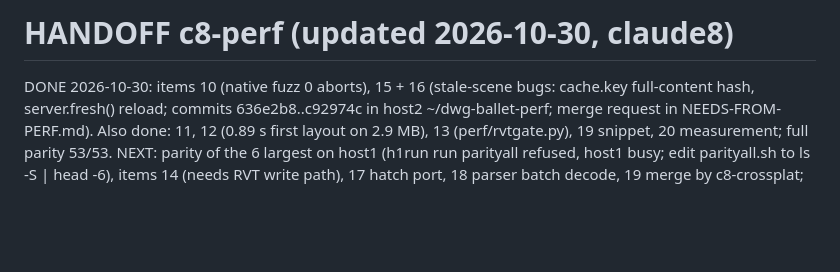
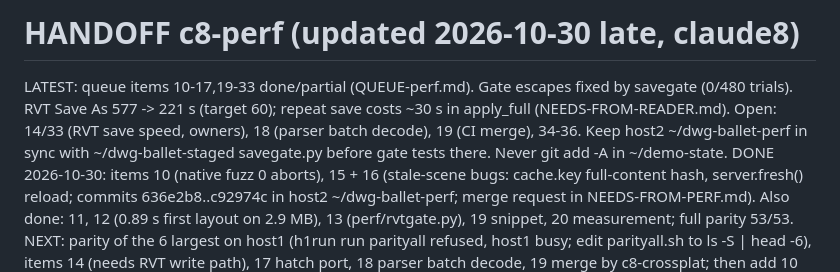
Before and after one commit to baleti/dotfiles, a Markdown page: demo-state/HANDOFF-perf.md, the part around the change. Rendered like a GitHub page; blank space fills up the shorter version.

Commit message:
c8-perf: handoff

```diff
--- a/demo-state/HANDOFF-perf.md
+++ b/demo-state/HANDOFF-perf.md
@@ -1,4 +1,5 @@
-# HANDOFF c8-perf (updated 2026-10-30, claude8)
+# HANDOFF c8-perf (updated 2026-10-30 late, claude8)
+LATEST: queue items 10-17,19-33 done/partial (QUEUE-perf.md). Gate escapes fixed by savegate (0/480 trials). RVT Save As 577 -> 221 s (target 60); repeat save costs ~30 s in apply_full (NEEDS-FROM-READER.md). Open: 14/33 (RVT save speed, owners), 18 (parser batch decode), 19 (CI merge), 34-36. Keep host2 ~/dwg-ballet-perf in sync with ~/dwg-ballet-staged savegate.py before gate tests there. Never git add -A in ~/demo-state.
 DONE 2026-10-30: items 10 (native fuzz 0 aborts), 15 + 16 (stale-scene bugs: cache.key full-content hash, server.fresh() reload; commits 636e2b8..c92974c in host2 ~/dwg-ballet-perf; merge request in NEEDS-FROM-PERF.md). Also done: 11, 12 (0.89 s first layout on 2.9 MB), 13 (perf/rvtgate.py), 19 snippet, 20 measurement; full parity 53/53. NEXT: parity of the 6 largest on host1 (h1run run parityall refused, host1 busy; edit parityall.sh to ls -S | head -6), items 14 (needs RVT write path), 17 hatch port, 18 parser batch decode, 19 merge by c8-crossplat; then add 10 more queue items.
 UPDATE 2026-10-30 (later): items 17 (hatch_loops), 21-29, 31 done (see perf-progress.md). BIG FINDING in progress: perf/gatepower.py shows the save gate lets single-bit corruption through on larger files (150 trials each: AC1018_41 4 escapes, AC1018_45 5, AC1024_08 13; small files ~1/300): report NEEDS-FROM-SAVEGATE.md; classification run perf/escclass.py (host2). Also running: perf/srm_t.py on host2 = RVT edit+save stage timings (the existing tools/save_real_move.py takes 586 s on 2024 Structural!) -> item 14. GIT: never 'git add -A' in ~/demo-state (it is the dotfiles repo: add explicit paths only).
 
```
